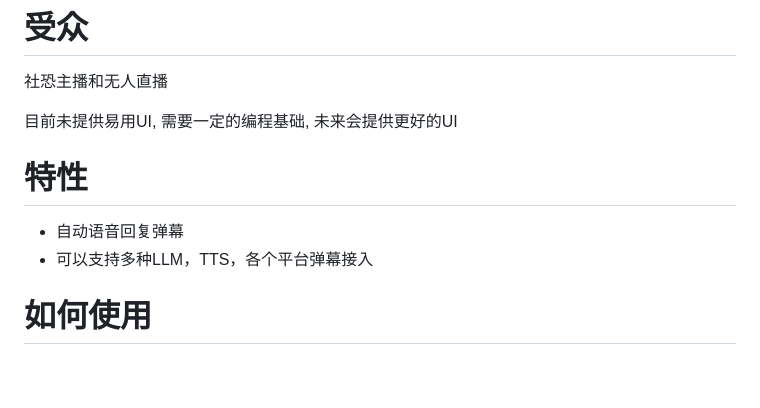
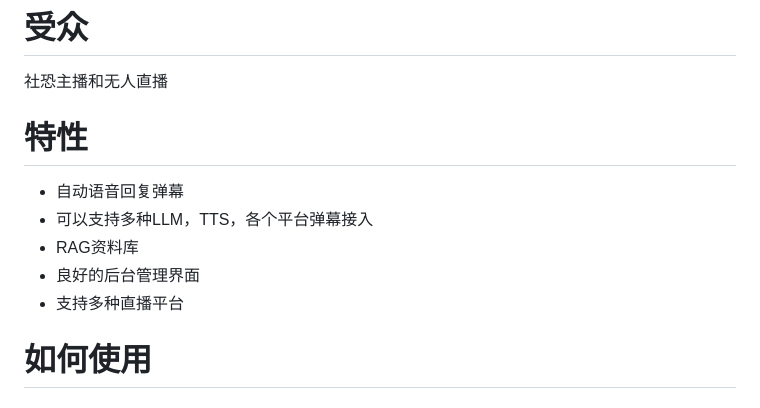
Before and after one commit to w0fv1/birespi, a Markdown page: README.md, the part around the change. GitHub-like rendering; blank space fills up the shorter version.

Commit message:
同步特性到README

```diff
--- a/README.md
+++ b/README.md
@@ -13,12 +13,13 @@
 
 社恐主播和无人直播
 
-目前未提供易用UI, 需要一定的编程基础, 未来会提供更好的UI
-
 # 特性
 
 - 自动语音回复弹幕
 - 可以支持多种LLM，TTS，各个平台弹幕接入
+- RAG资料库
+- 良好的后台管理界面
+- 支持多种直播平台
 
 # 如何使用
 
```
